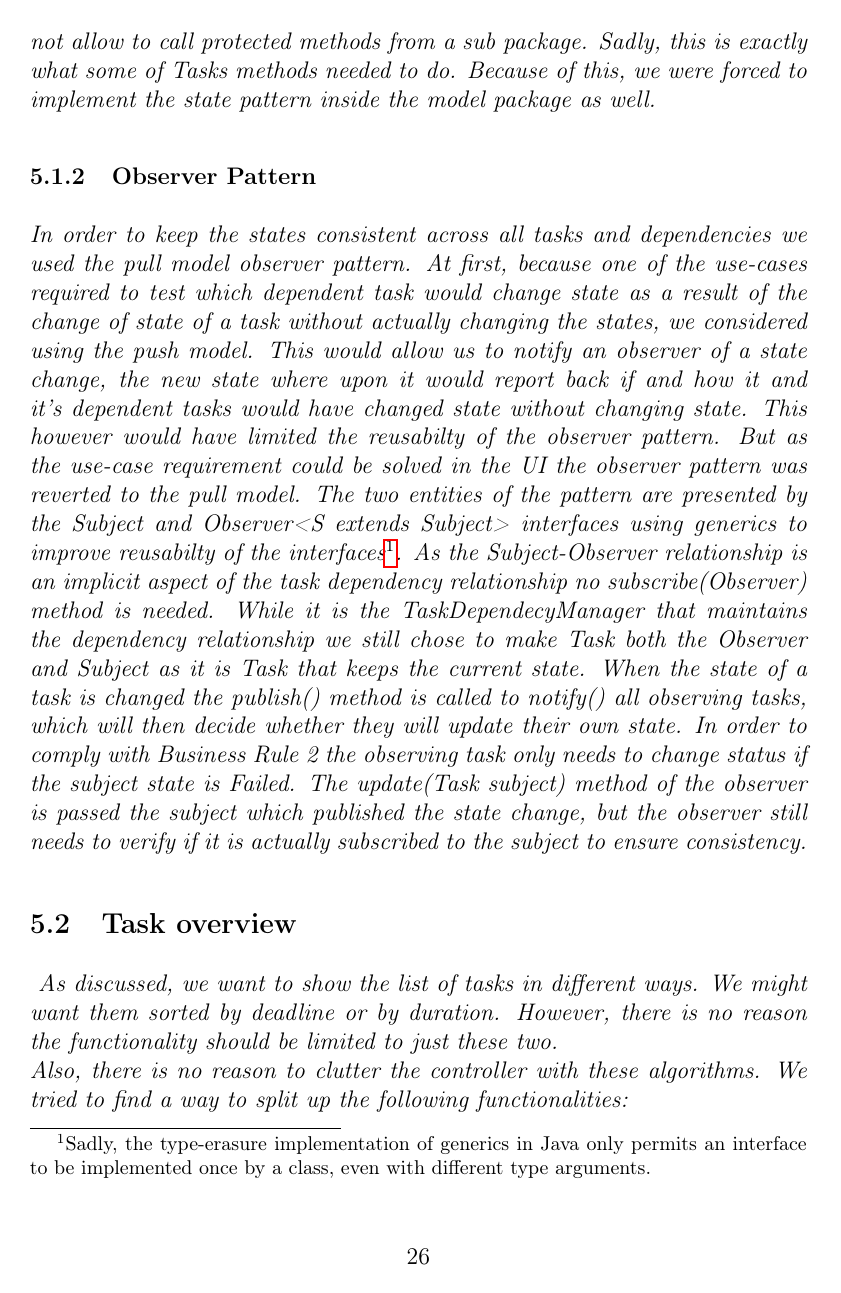
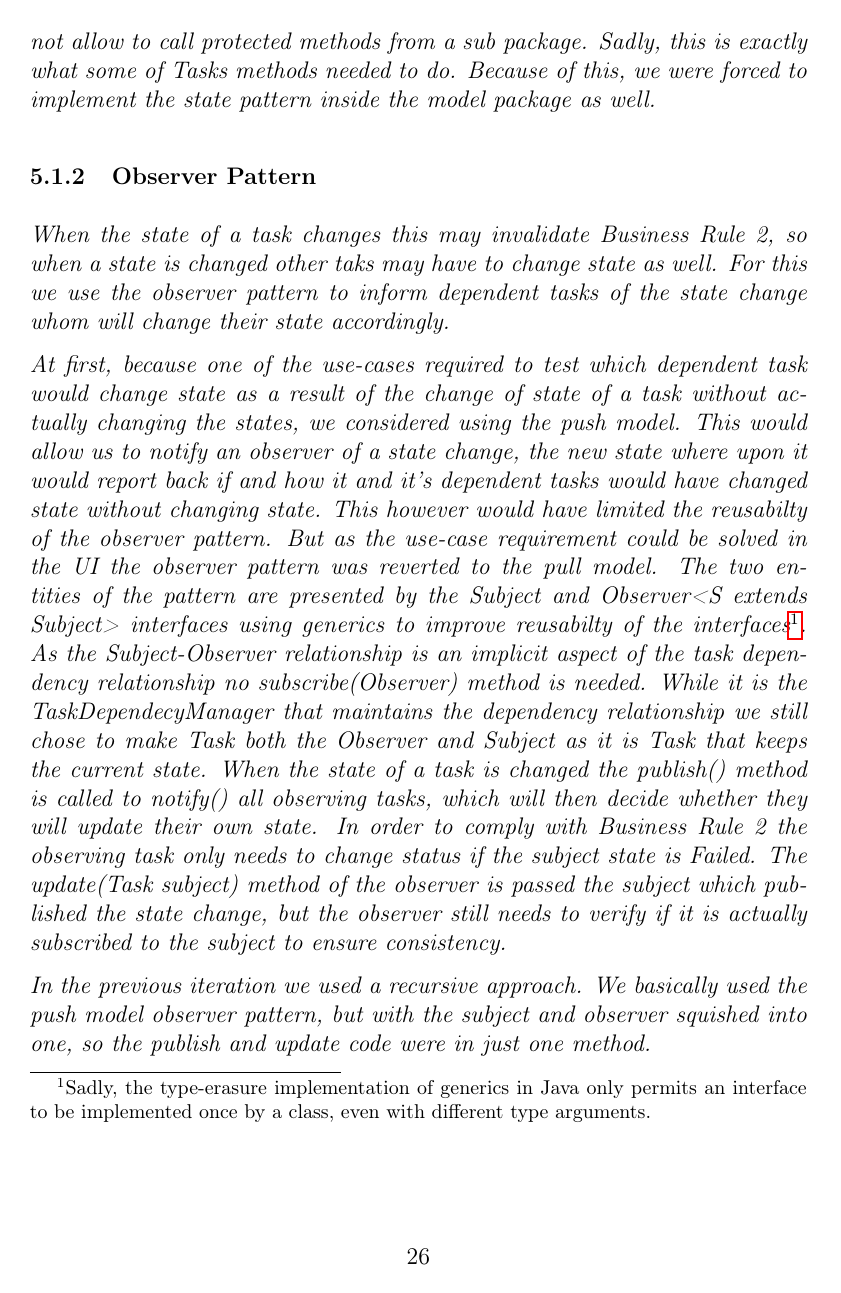
Before and after one commit to StevenThuriot/MOP, a LaTeX document (Java/report/report.tex): page 26 of 35. Compiled offline with pdfLaTeX.

Commit message:
Test+Report

```diff
--- a/Java/report/report.tex
+++ b/Java/report/report.tex
@@ -275,7 +275,11 @@
 				\emph{The original idea was to put Task, TaskState and all its children into a separate package inside the model package. Since all the methods used in TaskState are protected or private, rather than public, it would be impossible for any other class to call functions of the state. This however, was not possible. This is due to one of Java's limitations. Java has no "real" sub packages. They all count as different packages. Because of this, Java does not allow to call protected methods from a sub package. Sadly, this is exactly what some of Tasks methods needed to do. Because of this, we were forced to implement the state pattern inside the model package as well.}
 
 			\subsubsection{Observer Pattern}
-				\emph{In order to keep the states consistent across all tasks and dependencies we used the pull model observer pattern. At first, because one of the use-cases required to test which dependent task would change state as a result of the change of state of a task without actually changing the states, we considered using the push model. This would allow us to notify an observer of a state change, the new state where upon it would report back if and how it and it's dependent tasks would have changed state without changing state. This however would have limited the reusabilty of the observer pattern. But as the use-case requirement could be solved in the UI the observer pattern was reverted to the pull model. The two entities of the pattern are presented by the Subject and Observer<S extends Subject> interfaces using generics to improve reusabilty of the interfaces\footnote{Sadly, the type-erasure implementation of generics in Java only permits an interface to be implemented once by a class, even with different type arguments.}. As the Subject-Observer relationship is an implicit aspect of the task dependency relationship no subscribe(Observer) method is needed. While it is the TaskDependecyManager that maintains the dependency relationship we still chose to make Task both the Observer and Subject as it is Task that keeps the current state. When the state of a task is changed the publish() method is called to notify() all observing tasks, which will then decide whether they will update their own state. In order to comply with Business Rule 2 the observing task only needs to change status if the subject state is Failed. The update(Task subject) method of the observer is passed the subject which published the state change, but the observer still needs to verify if it is actually subscribed to the subject to ensure consistency.}
+				\emph{When the state of a task changes this may invalidate Business Rule 2, so when a state is changed other taks may have to change state as well. For this we use the observer pattern to inform dependent tasks of the state change whom will change their state accordingly.}
+
+				\emph{At first, because one of the use-cases required to test which dependent task would change state as a result of the change of state of a task without actually changing the states, we considered using the push model. This would allow us to notify an observer of a state change, the new state where upon it would report back if and how it and it's dependent tasks would have changed state without changing state. This however would have limited the reusabilty of the observer pattern. But as the use-case requirement could be solved in the UI the observer pattern was reverted to the pull model. The two entities of the pattern are presented by the Subject and Observer<S extends Subject> interfaces using generics to improve reusabilty of the interfaces\footnote{Sadly, the type-erasure implementation of generics in Java only permits an interface to be implemented once by a class, even with different type arguments.}. As the Subject-Observer relationship is an implicit aspect of the task dependency relationship no subscribe(Observer) method is needed. While it is the TaskDependecyManager that maintains the dependency relationship we still chose to make Task both the Observer and Subject as it is Task that keeps the current state. When the state of a task is changed the publish() method is called to notify() all observing tasks, which will then decide whether they will update their own state. In order to comply with Business Rule 2 the observing task only needs to change status if the subject state is Failed. The update(Task subject) method of the observer is passed the subject which published the state change, but the observer still needs to verify if it is actually subscribed to the subject to ensure consistency.}
+
+				\emph{In the previous iteration we used a recursive approach. We basically used the push model observer pattern, but with the subject and observer squished into one, so the publish and update code were in just one method.}
 
 		\subsection{Task overview}
 		\emph{
```
Also changed, not shown: Java/report/report.tex (2 more changed lines), 1 other file.
